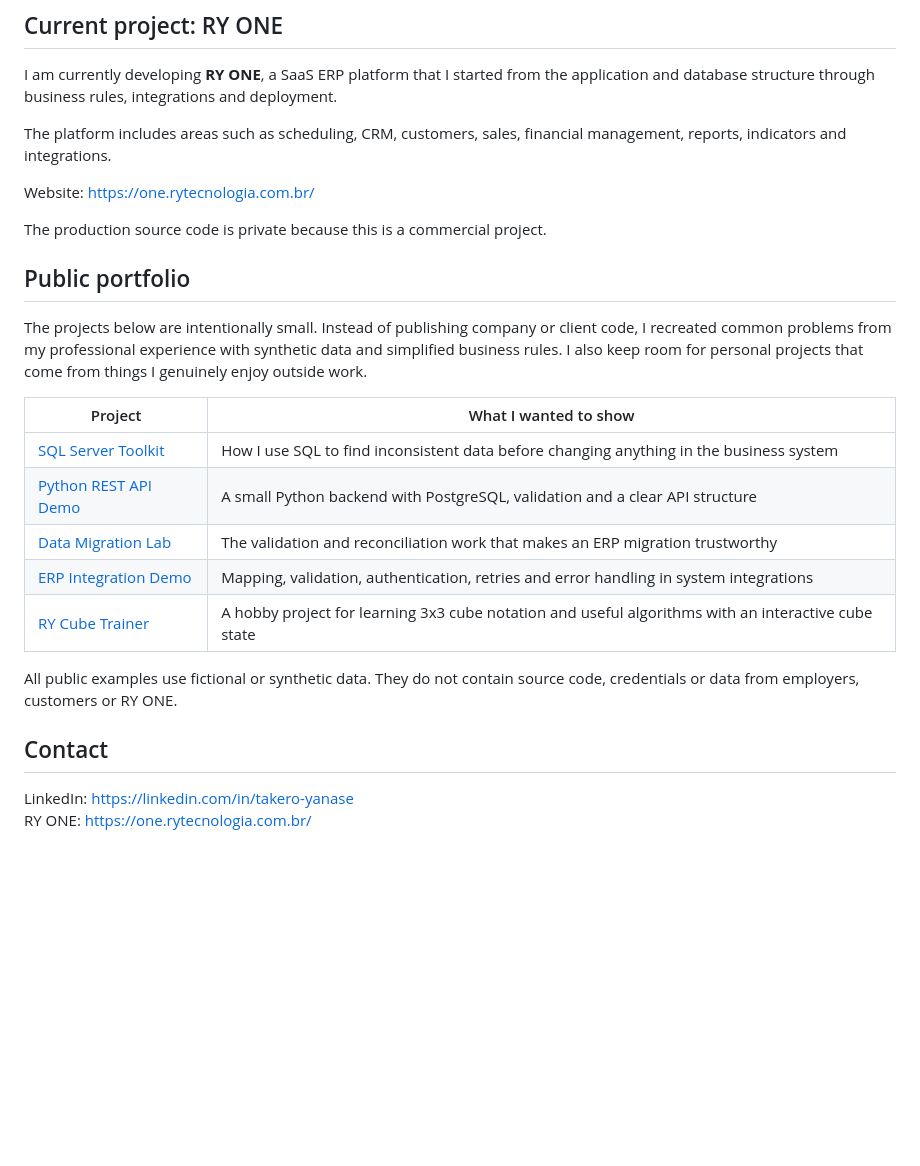
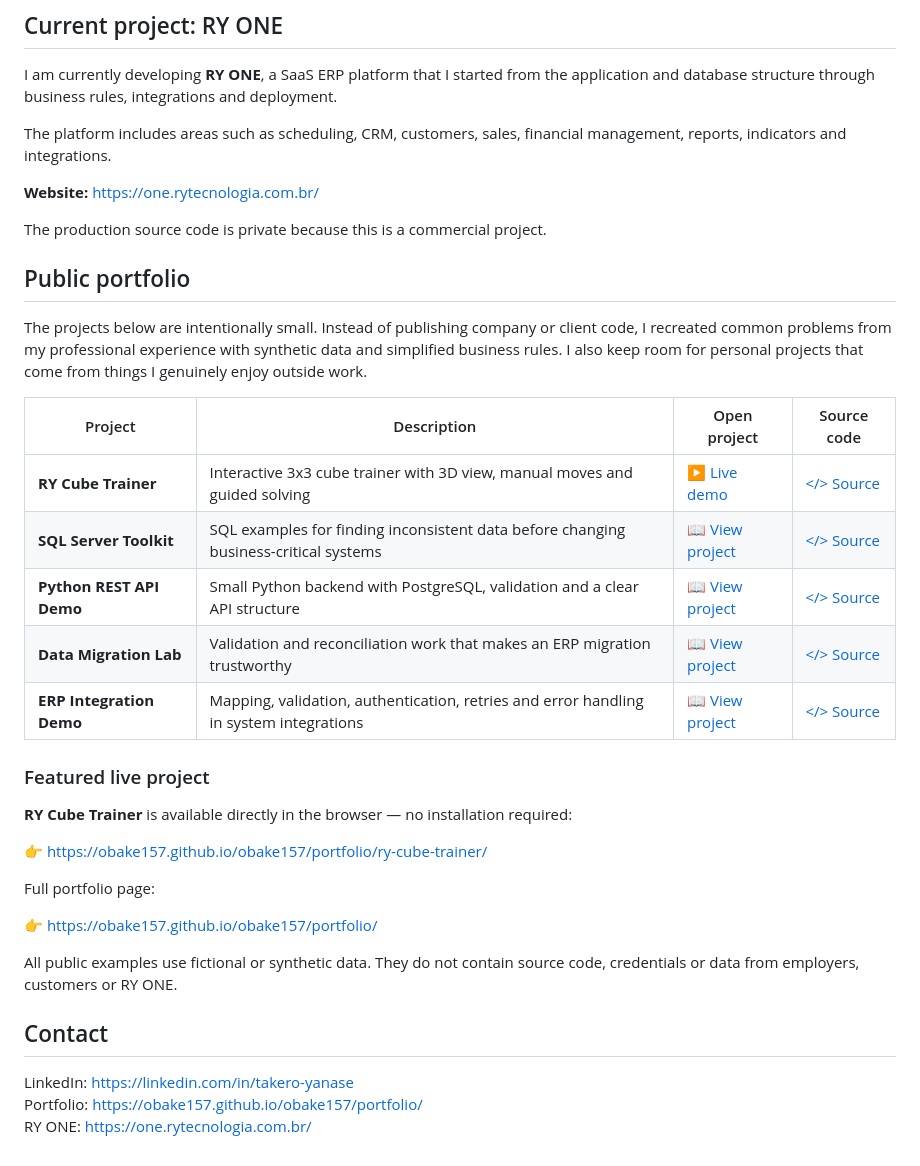
Before and after one commit to obake157/obake157, a Markdown page: README.md, the part around one of its changes. GitHub-like rendering; blank space fills up the shorter version.

Commit message:
docs: add direct portfolio, live demo and source links

```diff
--- a/README.md
+++ b/README.md
@@ -31,7 +33,7 @@ I am currently developing **RY ONE**, a SaaS ERP platform that I started from th
 
 The platform includes areas such as scheduling, CRM, customers, sales, financial management, reports, indicators and integrations.
 
-Website: https://one.rytecnologia.com.br/
+**Website:** https://one.rytecnologia.com.br/
 
 The production source code is private because this is a commercial project.
 
@@ -39,17 +41,28 @@ The production source code is private because this is a commercial project.
 
 The projects below are intentionally small. Instead of publishing company or client code, I recreated common problems from my professional experience with synthetic data and simplified business rules. I also keep room for personal projects that come from things I genuinely enjoy outside work.
 
-| Project | What I wanted to show |
-| --- | --- |
-| [SQL Server Toolkit](./portfolio/sql-server-toolkit/) | How I use SQL to find inconsistent data before changing anything in the business system |
-| [Python REST API Demo](./portfolio/python-rest-api-demo/) | A small Python backend with PostgreSQL, validation and a clear API structure |
-| [Data Migration Lab](./portfolio/data-migration-lab/) | The validation and reconciliation work that makes an ERP migration trustworthy |
-| [ERP Integration Demo](./portfolio/erp-integration-demo/) | Mapping, validation, authentication, retries and error handling in system integrations |
-| [RY Cube Trainer](./portfolio/ry-cube-trainer/) | A hobby project for learning 3x3 cube notation and useful algorithms with an interactive cube state |
+| Project | Description | Open project | Source code |
+| --- | --- | --- | --- |
+| **RY Cube Trainer** | Interactive 3x3 cube trainer with 3D view, manual moves and guided solving | [▶ Live demo](https://obake157.github.io/obake157/portfolio/ry-cube-trainer/) | [</> Source](./portfolio/ry-cube-trainer/) |
+| **SQL Server Toolkit** | SQL examples for finding inconsistent data before changing business-critical systems | [📖 View project](./portfolio/sql-server-toolkit/README.md) | [</> Source](./portfolio/sql-server-toolkit/) |
+| **Python REST API Demo** | Small Python backend with PostgreSQL, validation and a clear API structure | [📖 View project](./portfolio/python-rest-api-demo/README.md) | [</> Source](./portfolio/python-rest-api-demo/) |
+| **Data Migration Lab** | Validation and reconciliation work that makes an ERP migration trustworthy | [📖 View project](./portfolio/data-migration-lab/README.md) | [</> Source](./portfolio/data-migration-lab/) |
+| **ERP Integration Demo** | Mapping, validation, authentication, retries and error handling in system integrations | [📖 View project](./portfolio/erp-integration-demo/README.md) | [</> Source](./portfolio/erp-integration-demo/) |
+
+### Featured live project
+
+**RY Cube Trainer** is available directly in the browser — no installation required:
+
+👉 https://obake157.github.io/obake157/portfolio/ry-cube-trainer/
+
+Full portfolio page:
+
+👉 https://obake157.github.io/obake157/portfolio/
 
 All public examples use fictional or synthetic data. They do not contain source code, credentials or data from employers, customers or RY ONE.
 
 ## Contact
 
 LinkedIn: https://linkedin.com/in/takero-yanase
+Portfolio: https://obake157.github.io/obake157/portfolio/
 RY ONE: https://one.rytecnologia.com.br/
```
Also changed, not shown: other parts of README.md (+2 -0 lines).
